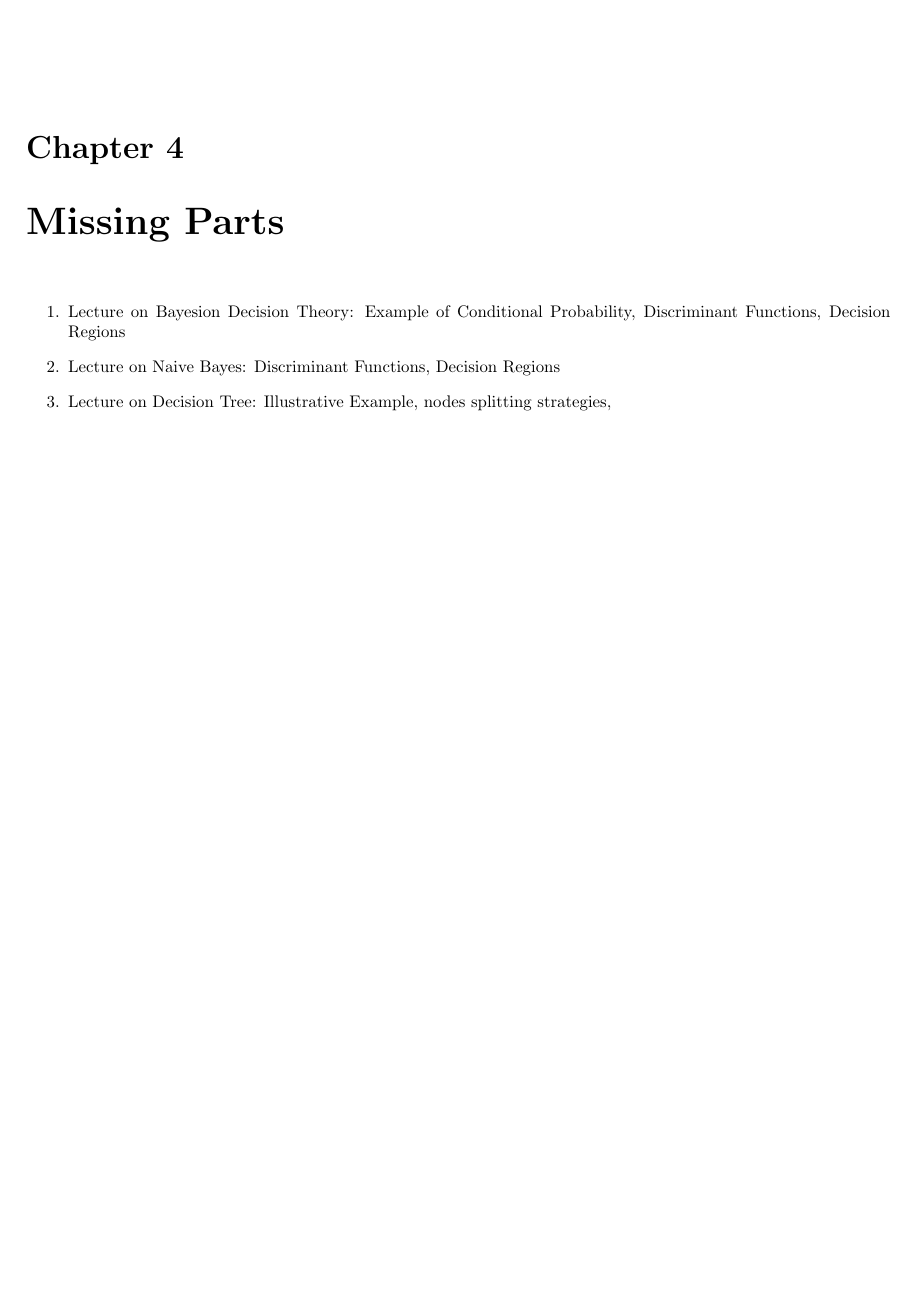
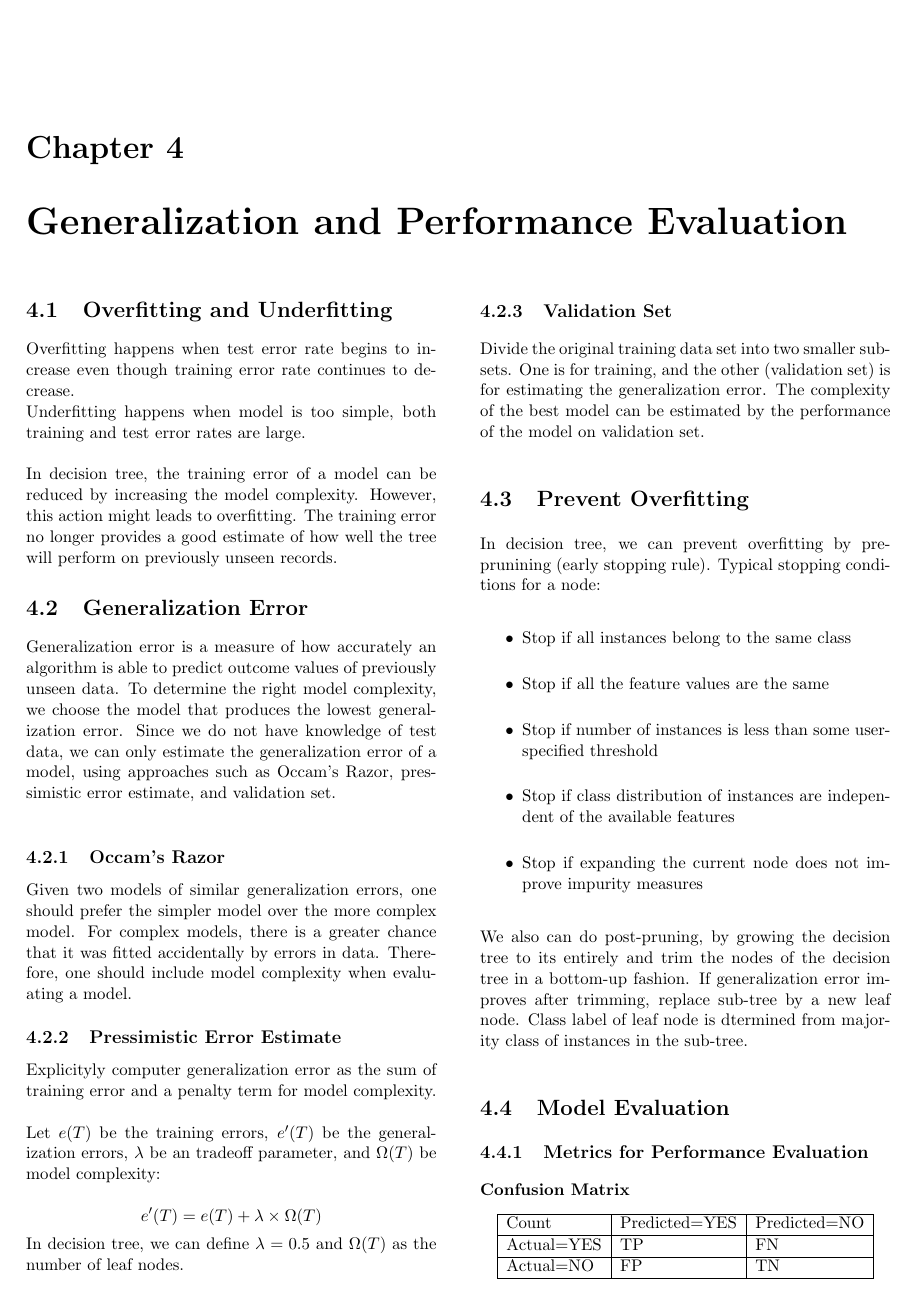
Before and after one commit to Andyccs/CZ4041-machine-learning-summary, a LaTeX document (main.tex, which reads generalization_evaluation.tex, missing.tex): page 8 of 8 before the commit and page 8 of 10 after it. Compiled offline with pdfLaTeX.

Commit message:
generalization and performance evaluation

```diff
--- /dev/null
+++ b/generalization_evaluation.tex
@@ -0,0 +1,58 @@
+\chapter{Generalization and Performance Evaluation}
+
+\begin{multicols}{2}
+
+\section{Overfitting and Underfitting}
+
+\noindent Overfitting happens when test error rate begins to increase even though training error rate continues to decrease.
+
+\noindent Underfitting happens when model is too simple, both training and test error rates are large. \\
+
+\noindent In decision tree, the training error of a model can be reduced by increasing the model complexity. However, this action might leads to overfitting. The training error no longer provides a good estimate of how well the tree will perform on previously unseen records.
+
+\section{Generalization Error}
+
+\noindent Generalization error is a measure of how accurately an algorithm is able to predict outcome values of previously unseen data. To determine the right model complexity, we choose the model that produces the lowest generalization error. Since we do not have knowledge of test data, we can only estimate the generalization error of a model, using approaches such as Occam's Razor, pressimistic error estimate, and validation set. \\
+
+\subsection{Occam's Razor}
+
+Given two models of similar generalization errors, one should prefer the simpler model over the more complex model. For complex models, there is a greater chance that it was fitted accidentally by errors in data. Therefore, one should include model complexity when evaluating a model.
+
+\subsection{Pressimistic Error Estimate}
+
+\noindent Explicityly computer generalization error as the sum of training error and a penalty term for model complexity. \\
+
+\noindent Let $e(T)$ be the training errors, $e'(T)$ be the generalization errors, $\lambda$ be an tradeoff parameter, and $\Omega(T)$ be model complexity:
+
+$$e'(T)=e(T) + \lambda \times \Omega(T)$$
+
+\noindent In decision tree, we can define $\lambda=0.5$ and $\Omega(T)$ as the number of leaf nodes.
+
+\subsection{Validation Set}
+
+Divide the original training data set into two smaller subsets. One is for training, and the other (validation set) is for estimating the generalization error. The complexity of the best model can be estimated by the performance of the model on validation set.
+
+\section{Prevent Overfitting}
+
+\noindent In decision tree, we can prevent overfitting by pre-prunining (early stopping rule). Typical stopping conditions for a node:
+
+\begin{itemize}
+    \item Stop if all instances belong to the same class
+    \item Stop if all the feature values are the same
+    \item Stop if number of instances is less than some user-specified threshold
+    \item Stop if class distribution of instances are independent of the available features
+    \item Stop if expanding the current node does not improve impurity measures
+\end{itemize}
+
+\noindent We also can do post-pruning, by growing the decision tree to its entirely and trim the nodes of the decision tree in a bottom-up fashion. If generalization error improves after trimming, replace sub-tree by a new leaf node. Class label of leaf node is dtermined from majority class of instances in the sub-tree.
+
+\section{Model Evaluation}
+
+\subsection{Metrics for Performance Evaluation}
+
+\subsubsection{Confusion Matrix}
+\begin{center}
+\begin{tabular}{ | l | l | l | }
+    \hline
+    Count & Predicted=YES & Predicted=NO \\
+    \hline
--- a/missing.tex
+++ b/missing.tex
@@ -3,5 +3,6 @@
 \begin{enumerate}
     \item Lecture on Bayesion Decision Theory: Example of Conditional Probability, Discriminant Functions, Decision Regions
     \item Lecture on Naive Bayes: Discriminant Functions, Decision Regions
-    \item Lecture on Decision Tree: Illustrative Example, nodes splitting strategies,
+    \item Lecture on Decision Tree: Illustrative Example, nodes splitting strategies
+    \item Lecture on generalization and performance evaluation: example of overfitting and underfitting
 \end{enumerate}
```
Also changed, not shown: main.tex (+2 -0 lines), images/roc_curve.png (added), generalization_evaluation.tex (62 more changed lines).
